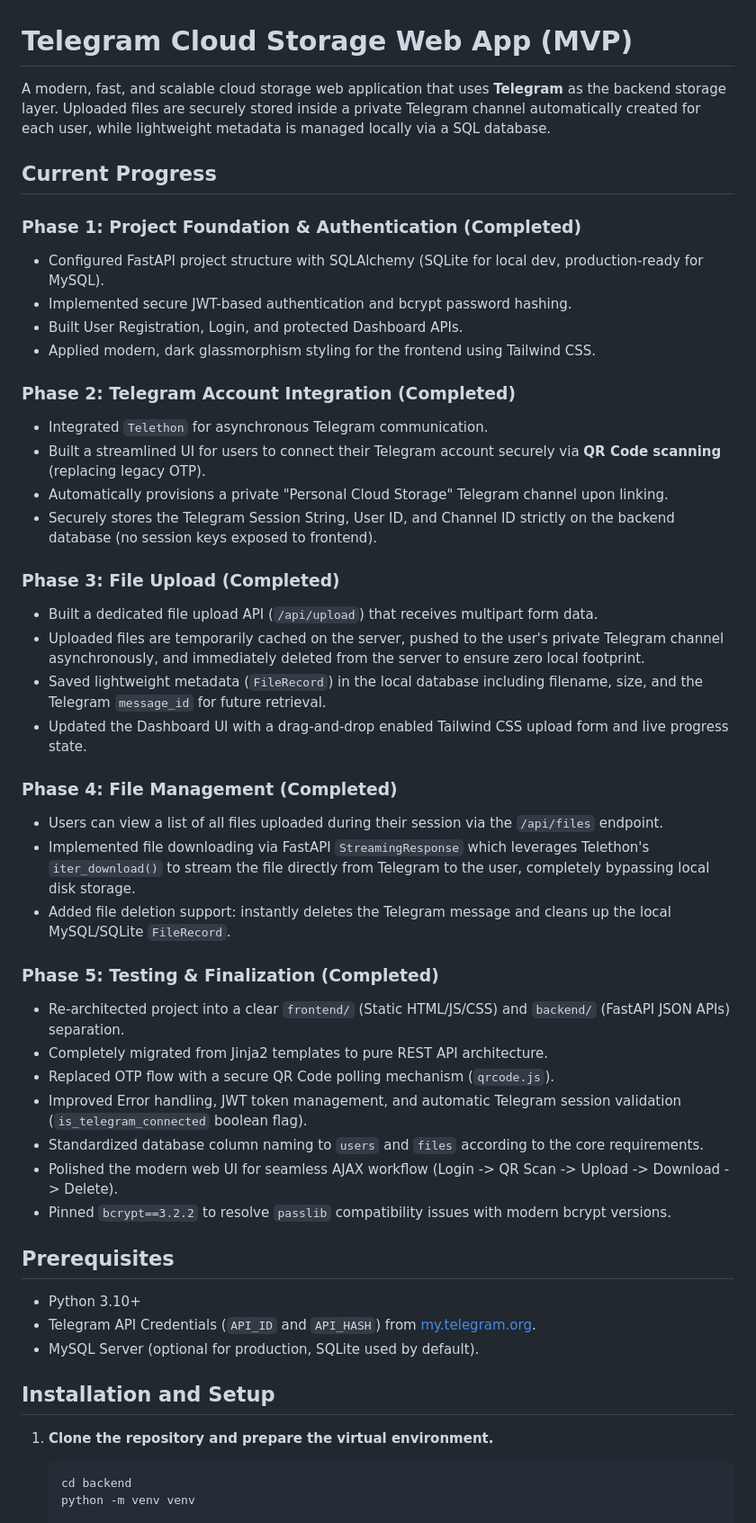
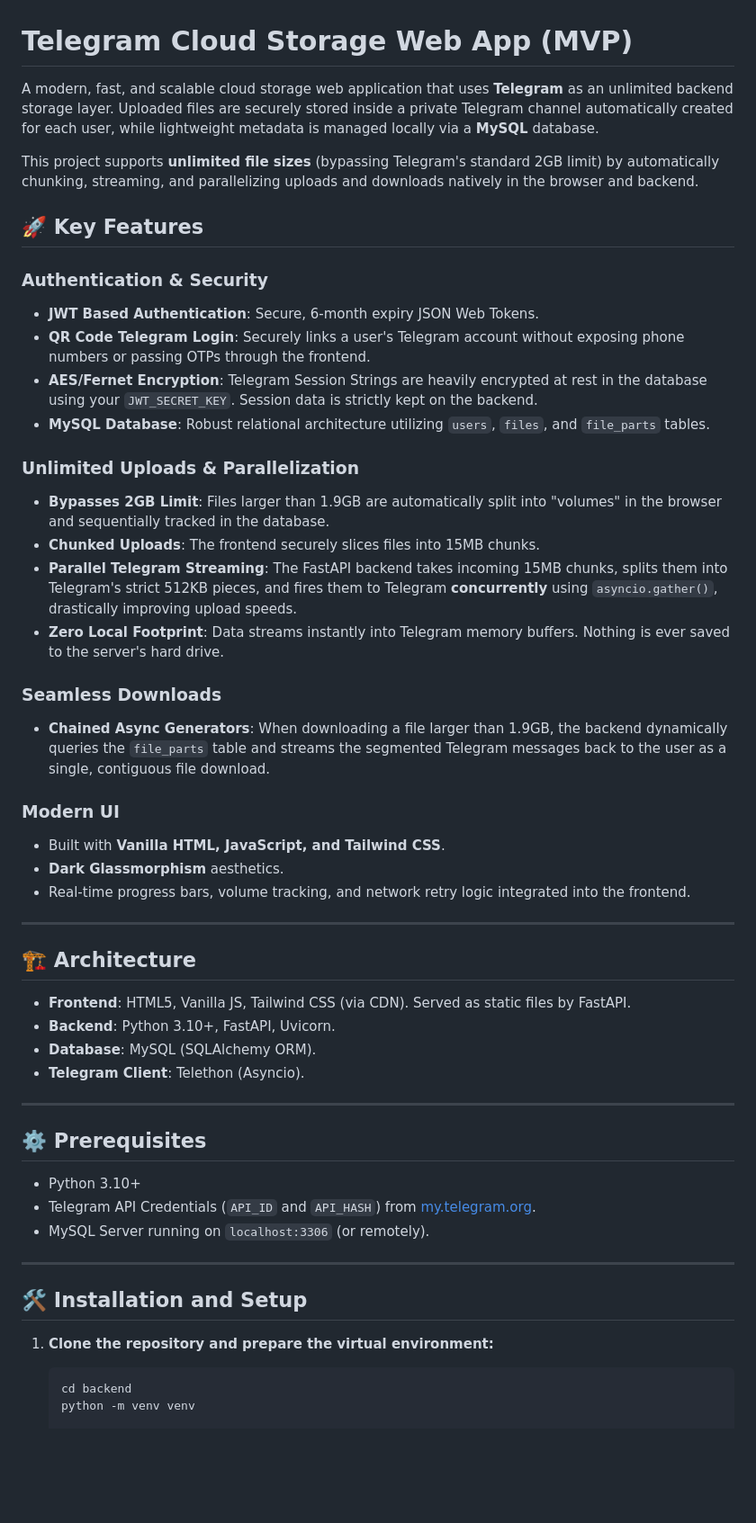
Before and after one commit to anuragkrgupta/cloud-server, a Markdown page: README.md, the part around one of its changes. Shown at 90% size. Rendered like a GitHub page; blank space fills up the shorter version.

Commit message:
Update README.md to enhance project description, key features, and installation instructions

````diff
--- a/README.md
+++ b/README.md
@@ -1,49 +1,53 @@
 # Telegram Cloud Storage Web App (MVP)
 
-A modern, fast, and scalable cloud storage web application that uses **Telegram** as the backend storage layer. Uploaded files are securely stored inside a private Telegram channel automatically created for each user, while lightweight metadata is managed locally via a SQL database.
+A modern, fast, and scalable cloud storage web application that uses **Telegram** as an unlimited backend storage layer. Uploaded files are securely stored inside a private Telegram channel automatically created for each user, while lightweight metadata is managed locally via a **MySQL** database.
 
-## Current Progress
+This project supports **unlimited file sizes** (bypassing Telegram's standard 2GB limit) by automatically chunking, streaming, and parallelizing uploads and downloads natively in the browser and backend.
 
-### Phase 1: Project Foundation & Authentication (Completed)
-- Configured FastAPI project structure with SQLAlchemy (SQLite for local dev, production-ready for MySQL).
-- Implemented secure JWT-based authentication and bcrypt password hashing.
-- Built User Registration, Login, and protected Dashboard APIs.
-- Applied modern, dark glassmorphism styling for the frontend using Tailwind CSS.
+## 🚀 Key Features
 
-### Phase 2: Telegram Account Integration (Completed)
-- Integrated `Telethon` for asynchronous Telegram communication.
-- Built a streamlined UI for users to connect their Telegram account securely via **QR Code scanning** (replacing legacy OTP).
-- Automatically provisions a private "Personal Cloud Storage" Telegram channel upon linking.
-- Securely stores the Telegram Session String, User ID, and Channel ID strictly on the backend database (no session keys exposed to frontend).
+### Authentication & Security
+- **JWT Based Authentication**: Secure, 6-month expiry JSON Web Tokens.
+- **QR Code Telegram Login**: Securely links a user's Telegram account without exposing phone numbers or passing OTPs through the frontend.
+- **AES/Fernet Encryption**: Telegram Session Strings are heavily encrypted at rest in the database using your `JWT_SECRET_KEY`. Session data is strictly kept on the backend.
+- **MySQL Database**: Robust relational architecture utilizing `users`, `files`, and `file_parts` tables.
 
-### Phase 3: File Upload (Completed)
-- Built a dedicated file upload API (`/api/upload`) that receives multipart form data.
-- Uploaded files are temporarily cached on the server, pushed to the user's private Telegram channel asynchronously, and immediately deleted from the server to ensure zero local footprint.
-- Saved lightweight metadata (`FileRecord`) in the local database including filename, size, and the Telegram `message_id` for future retrieval.
-- Updated the Dashboard UI with a drag-and-drop enabled Tailwind CSS upload form and live progress state.
+### Unlimited Uploads & Parallelization
+- **Bypasses 2GB Limit**: Files larger than 1.9GB are automatically split into "volumes" in the browser and sequentially tracked in the database.
+- **Chunked Uploads**: The frontend securely slices files into 15MB chunks.
+- **Parallel Telegram Streaming**: The FastAPI backend takes incoming 15MB chunks, splits them into Telegram's strict 512KB pieces, and fires them to Telegram **concurrently** using `asyncio.gather()`, drastically improving upload speeds.
+- **Zero Local Footprint**: Data streams instantly into Telegram memory buffers. Nothing is ever saved to the server's hard drive.
 
-### Phase 4: File Management (Completed)
-- Users can view a list of all files uploaded during their session via the `/api/files` endpoint.
-- Implemented file downloading via FastAPI `StreamingResponse` which leverages Telethon's `iter_download()` to stream the file directly from Telegram to the user, completely bypassing local disk storage.
-- Added file deletion support: instantly deletes the Telegram message and cleans up the local MySQL/SQLite `FileRecord`.
+### Seamless Downloads
+- **Chained Async Generators**: When downloading a file larger than 1.9GB, the backend dynamically queries the `file_parts` table and streams the segmented Telegram messages back to the user as a single, contiguous file download.
 
-### Phase 5: Testing & Finalization (Completed)
-- Re-architected project into a clear `frontend/` (Static HTML/JS/CSS) and `backend/` (FastAPI JSON APIs) separation.
-- Completely migrated from Jinja2 templates to pure REST API architecture.
-- Replaced OTP flow with a secure QR Code polling mechanism (`qrcode.js`).
-- Improved Error handling, JWT token management, and automatic Telegram session validation (`is_telegram_connected` boolean flag).
-- Standardized database column naming to `users` and `files` according to the core requirements.
-- Polished the modern web UI for seamless AJAX workflow (Login -> QR Scan -> Upload -> Download -> Delete).
-- Pinned `bcrypt==3.2.2` to resolve `passlib` compatibility issues with modern bcrypt versions.
+### Modern UI
+- Built with **Vanilla HTML, JavaScript, and Tailwind CSS**.
+- **Dark Glassmorphism** aesthetics.
+- Real-time progress bars, volume tracking, and network retry logic integrated into the frontend.
 
-## Prerequisites
+---
+
+## 🏗️ Architecture
+
+- **Frontend**: HTML5, Vanilla JS, Tailwind CSS (via CDN). Served as static files by FastAPI.
+- **Backend**: Python 3.10+, FastAPI, Uvicorn.
+- **Database**: MySQL (SQLAlchemy ORM).
+- **Telegram Client**: Telethon (Asyncio).
+
+---
+
+## ⚙️ Prerequisites
+
 - Python 3.10+
 - Telegram API Credentials (`API_ID` and `API_HASH`) from [my.telegram.org](https://my.telegram.org).
-- MySQL Server (optional for production, SQLite used by default).
+- MySQL Server running on `localhost:3306` (or remotely).
 
-## Installation and Setup
+---
 
-1. **Clone the repository and prepare the virtual environment.**
+## 🛠️ Installation and Setup
+
+1. **Clone the repository and prepare the virtual environment:**
    ```bash
    cd backend
    python -m venv venv
````
Also changed, not shown: other parts of README.md (+24 -9 lines).
